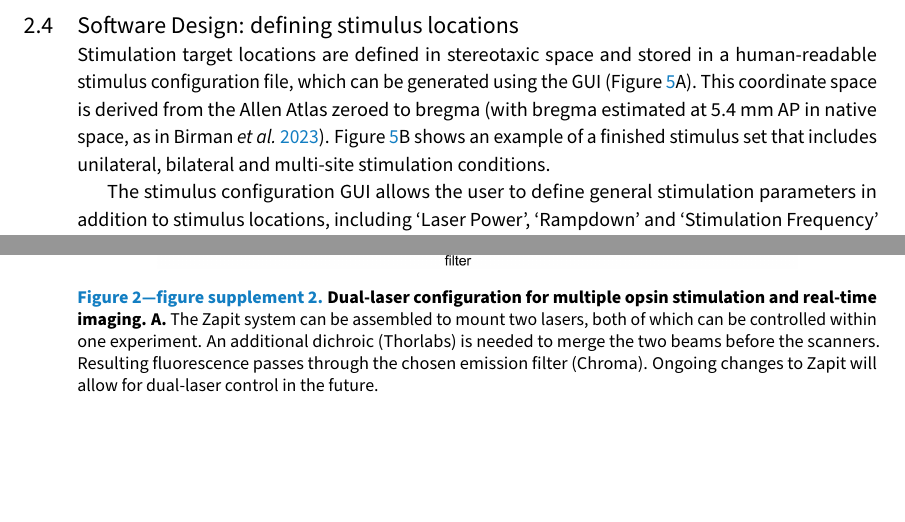
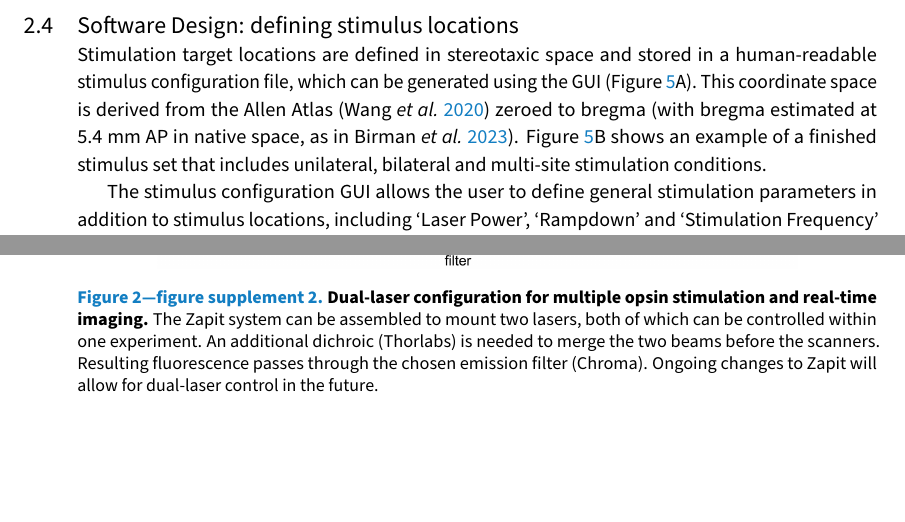
Before and after one commit to Zapit-Optostim/overleaf-manuscript, a LaTeX document (main.tex, which reads results.tex, supp.tex): two parts of pages 8 and 29 of 31, joined at a grey line, cut so that both start at the same text. Compiled offline with pdfLaTeX.

Commit message:
Cite Wang ARA. Minor figure tweaks.

```diff
--- a/results.tex
+++ b/results.tex
@@ -80,7 +80,7 @@ Whilst clicking these coordinates, a brain outline (blue) is dynamically positio
 
 
 \subsection{Software Design: defining stimulus locations}
-Stimulation target locations are defined in stereotaxic space and stored in a human-readable stimulus configuration file, which can be generated using the GUI (Figure~\ref{fig:stim_config_editor_01}A). This coordinate space is derived from the Allen Atlas zeroed to bregma (with bregma estimated at 5.4~mm AP in native space, as in \cite{Birman2023Pinpoint:Environment.}). Figure~\ref{fig:stim_config_editor_01}B shows an example of a finished stimulus set that includes unilateral, bilateral and multi-site stimulation conditions.
+Stimulation target locations are defined in stereotaxic space and stored in a human-readable stimulus configuration file, which can be generated using the GUI (Figure~\ref{fig:stim_config_editor_01}A). This coordinate space is derived from the Allen Atlas (\cite{Wang2020TheAtlas}) zeroed to bregma (with bregma estimated at 5.4~mm AP in native space, as in \cite{Birman2023Pinpoint:Environment.}). Figure~\ref{fig:stim_config_editor_01}B shows an example of a finished stimulus set that includes unilateral, bilateral and multi-site stimulation conditions.
 
 The stimulus configuration GUI allows the user to define general stimulation parameters in addition to stimulus locations, including `Laser Power', `Rampdown' and `Stimulation Frequency'  (Figure~\ref{fig:stim_config_editor_01}C).  Note that the `Laser Power' setting defines the \textit{time-averaged power} in mW at the sample surface used for stimulation. In other words, if two points are being stimulated in a single trial and requested power is 2~mW then the laser would deliver 4~mW at each point on the sample with a 50\% duty cycle. A power meter receiving light from just one of those points would report an average power of 2~mW.
 
--- a/supp.tex
+++ b/supp.tex
@@ -73,7 +73,7 @@ The size and shape of the beam is very similar across all positions, showing the
 \begin{figure}[H]
     \centering
     \includegraphics[width=0.8\linewidth]{Figures/Supplementary_Figs/figS3_Dual_Laser/Dual-laser setup.png}
-    \caption{\textbf{Dual-laser configuration for multiple opsin stimulation and real-time imaging.} \textbf{A.} The Zapit system can be assembled to mount two lasers, both of which can be controlled within one experiment. An additional dichroic (Thorlabs) is needed to merge the two beams before the scanners. Resulting fluorescence passes through the chosen emission filter (Chroma). Ongoing changes to Zapit will allow for dual-laser control in the future.}
+    \caption{\textbf{Dual-laser configuration for multiple opsin stimulation and real-time imaging.} The Zapit system can be assembled to mount two lasers, both of which can be controlled within one experiment. An additional dichroic (Thorlabs) is needed to merge the two beams before the scanners. Resulting fluorescence passes through the chosen emission filter (Chroma). Ongoing changes to Zapit will allow for dual-laser control in the future.}
     \label{fig:Dual_laser}
 \end{figure}
 
```
Also changed, not shown: Figures/Supplementary_Figs/figS3_Dual_Laser/Dual-laser setup.png, 1 other file.
